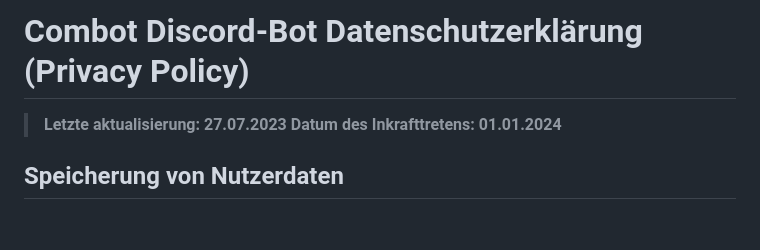
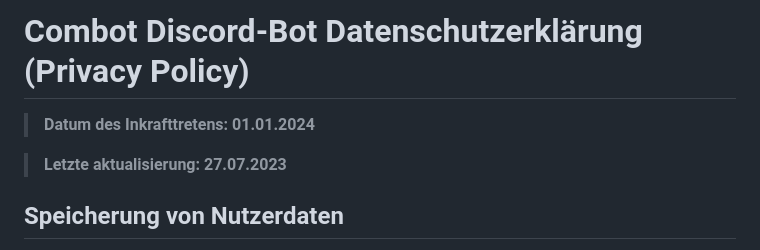
Before and after one commit to combotdev/combot, a Markdown page: rechtliches/privacy.md, the part around the change. Rendered like a GitHub page; blank space fills up the shorter version.

```diff
--- a/rechtliches/privacy.md
+++ b/rechtliches/privacy.md
@@ -1,6 +1,7 @@
 # Combot Discord-Bot Datenschutzerklärung (Privacy Policy)
+> **Datum des Inkrafttretens: 01.01.2024**
+
 > **Letzte aktualisierung: 27.07.2023**
-> **Datum des Inkrafttretens: 01.01.2024**
 
 ## Speicherung von Nutzerdaten
 
```
